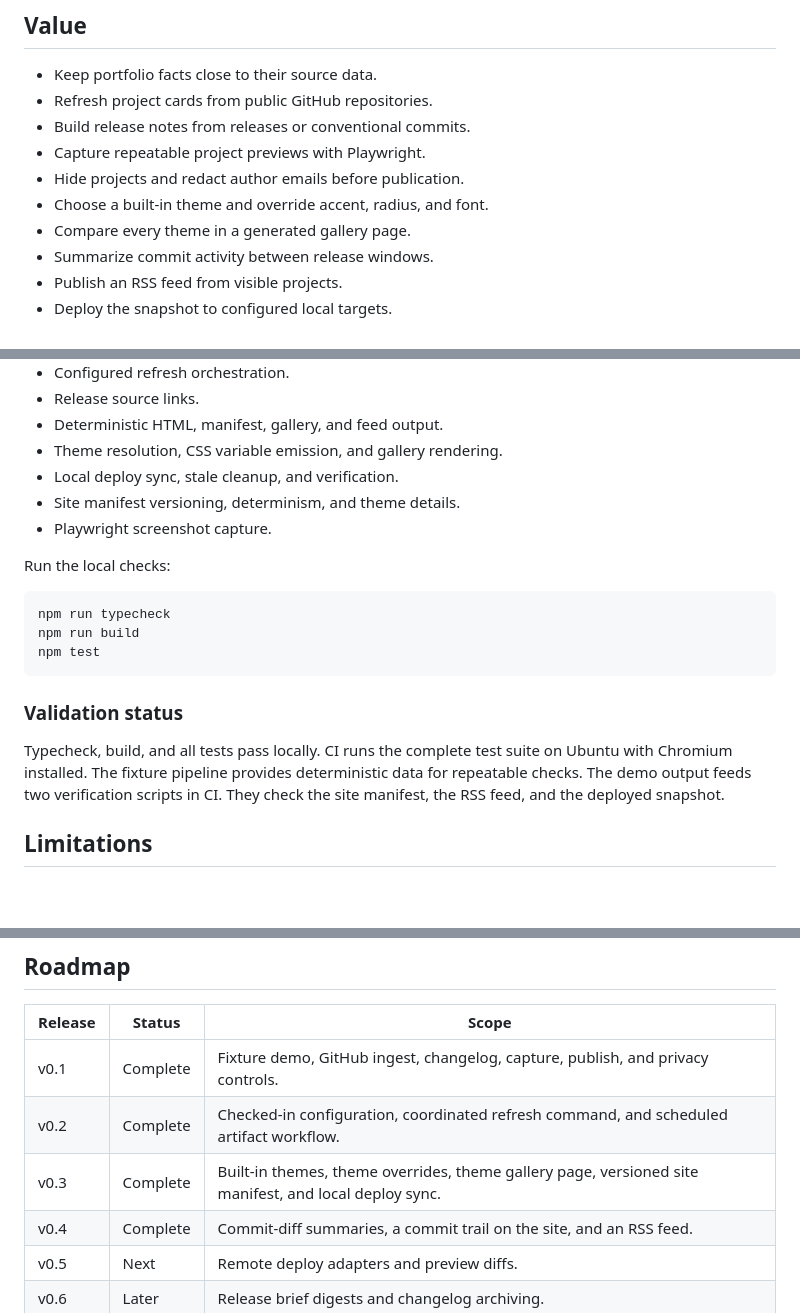
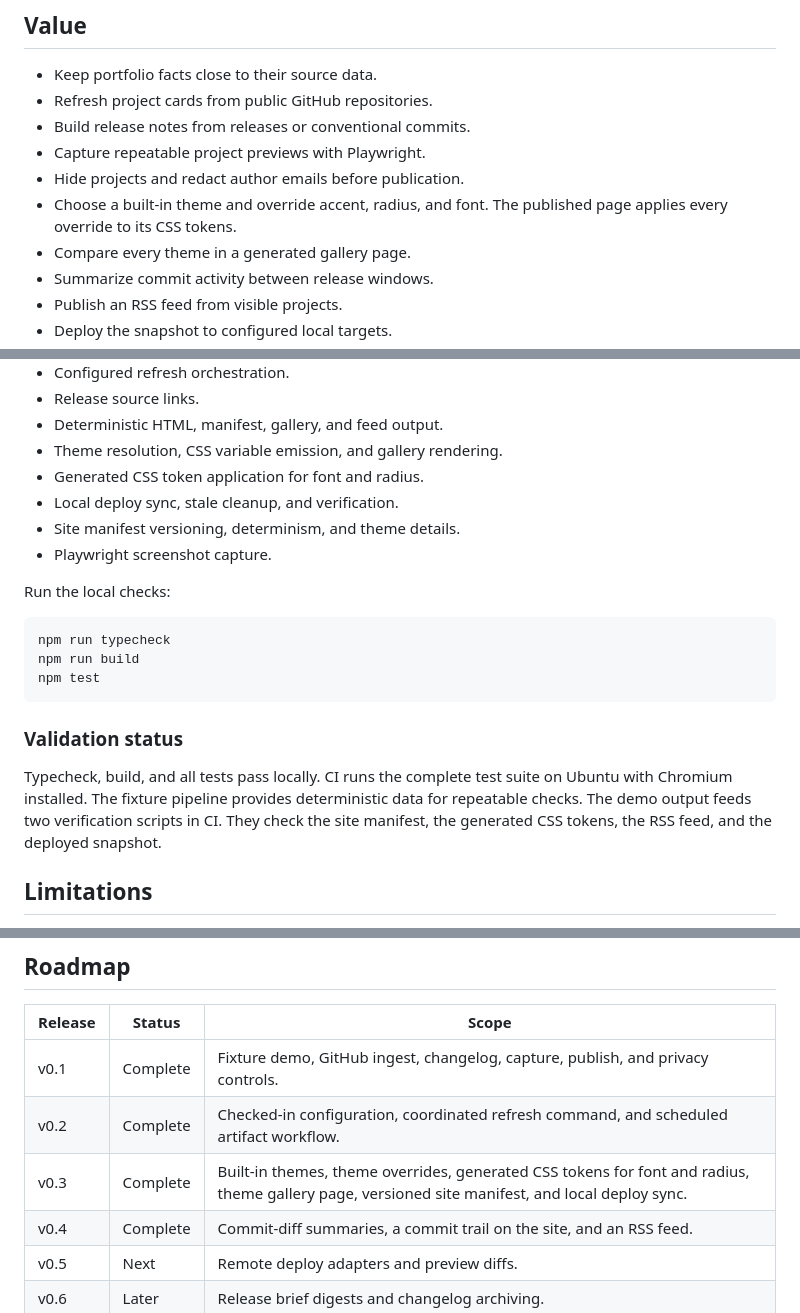
Before and after one commit to DanielCuevas1208/engineer-profile, a Markdown page: README.md, 3 parts joined by grey strips. Drawn GitHub-style; blank space fills up the shorter version.

```diff
--- a/README.md
+++ b/README.md
@@ -12,6 +12,7 @@ paths in SQLite. It publishes a static site from these records.
 - Capture repeatable project previews with Playwright.
 - Hide projects and redact author emails before publication.
 - Choose a built-in theme and override accent, radius, and font.
+  The published page applies every override to its CSS tokens.
 - Compare every theme in a generated gallery page.
 - Summarize commit activity between release windows.
 - Publish an RSS feed from visible projects.
@@ -291,6 +297,7 @@ The test suite covers these core behaviors:
 - Release source links.
 - Deterministic HTML, manifest, gallery, and feed output.
 - Theme resolution, CSS variable emission, and gallery rendering.
+- Generated CSS token application for font and radius.
 - Local deploy sync, stale cleanup, and verification.
 - Site manifest versioning, determinism, and theme details.
 - Playwright screenshot capture.
@@ -309,7 +316,7 @@ Typecheck, build, and all tests pass locally.
 CI runs the complete test suite on Ubuntu with Chromium installed.
 The fixture pipeline provides deterministic data for repeatable checks.
 The demo output feeds two verification scripts in CI.
-They check the site manifest, the RSS feed, and the deployed snapshot.
+They check the site manifest, the generated CSS tokens, the RSS feed, and the deployed snapshot.
 
 ## Limitations
 
@@ -332,7 +339,7 @@ They check the site manifest, the RSS feed, and the deployed snapshot.
 | --- | --- | --- |
 | v0.1 | Complete | Fixture demo, GitHub ingest, changelog, capture, publish, and privacy controls. |
 | v0.2 | Complete | Checked-in configuration, coordinated refresh command, and scheduled artifact workflow. |
-| v0.3 | Complete | Built-in themes, theme overrides, theme gallery page, versioned site manifest, and local deploy sync. |
+| v0.3 | Complete | Built-in themes, theme overrides, generated CSS tokens for font and radius, theme gallery page, versioned site manifest, and local deploy sync. |
 | v0.4 | Complete | Commit-diff summaries, a commit trail on the site, and an RSS feed. |
 | v0.5 | Next | Remote deploy adapters and preview diffs. |
 | v0.6 | Later | Release brief digests and changelog archiving. |
```
Also changed, not shown: other parts of README.md (+6 -1 lines), CONTRIBUTING.md (+1 -0 lines), docs/demo-index.png, docs/theme-gallery.png, 7 other files.
